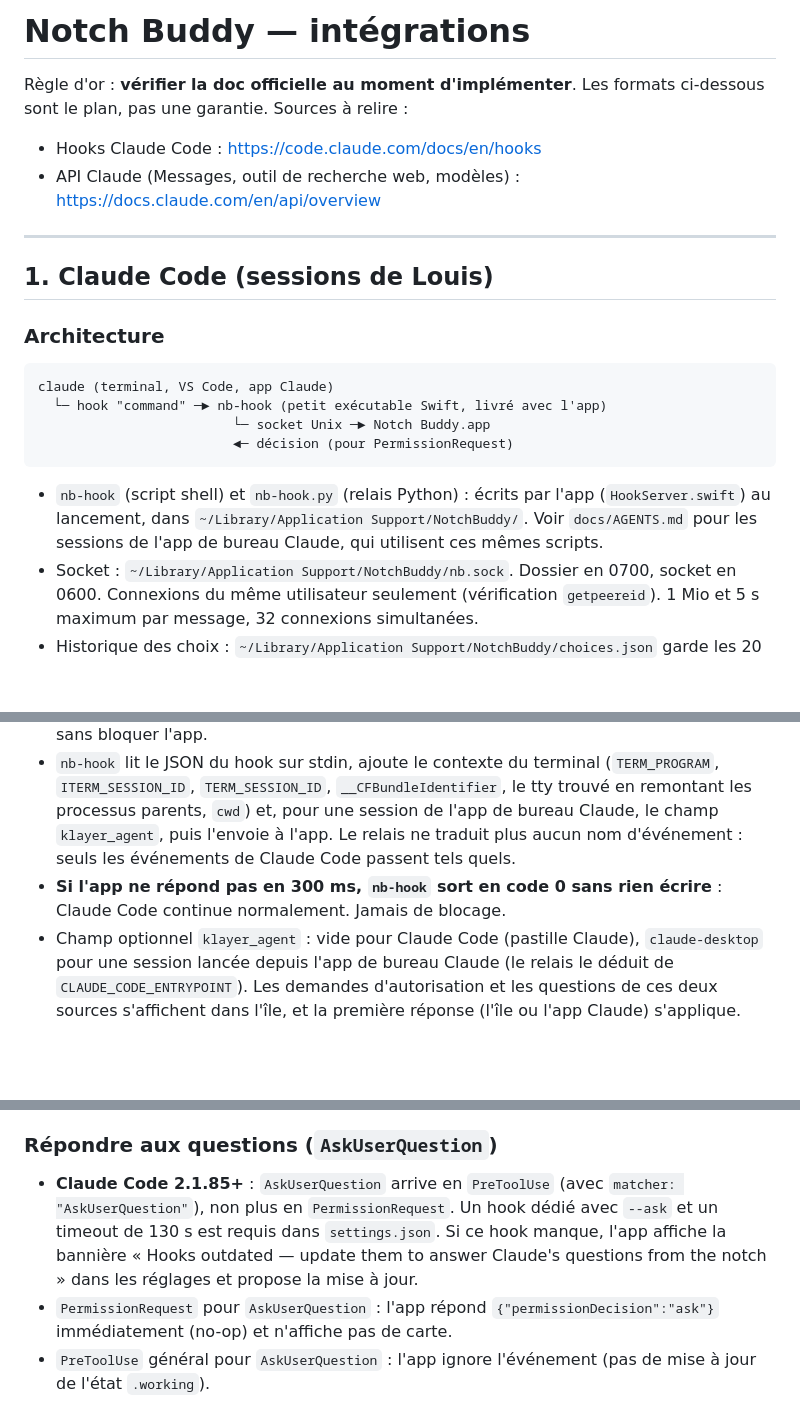
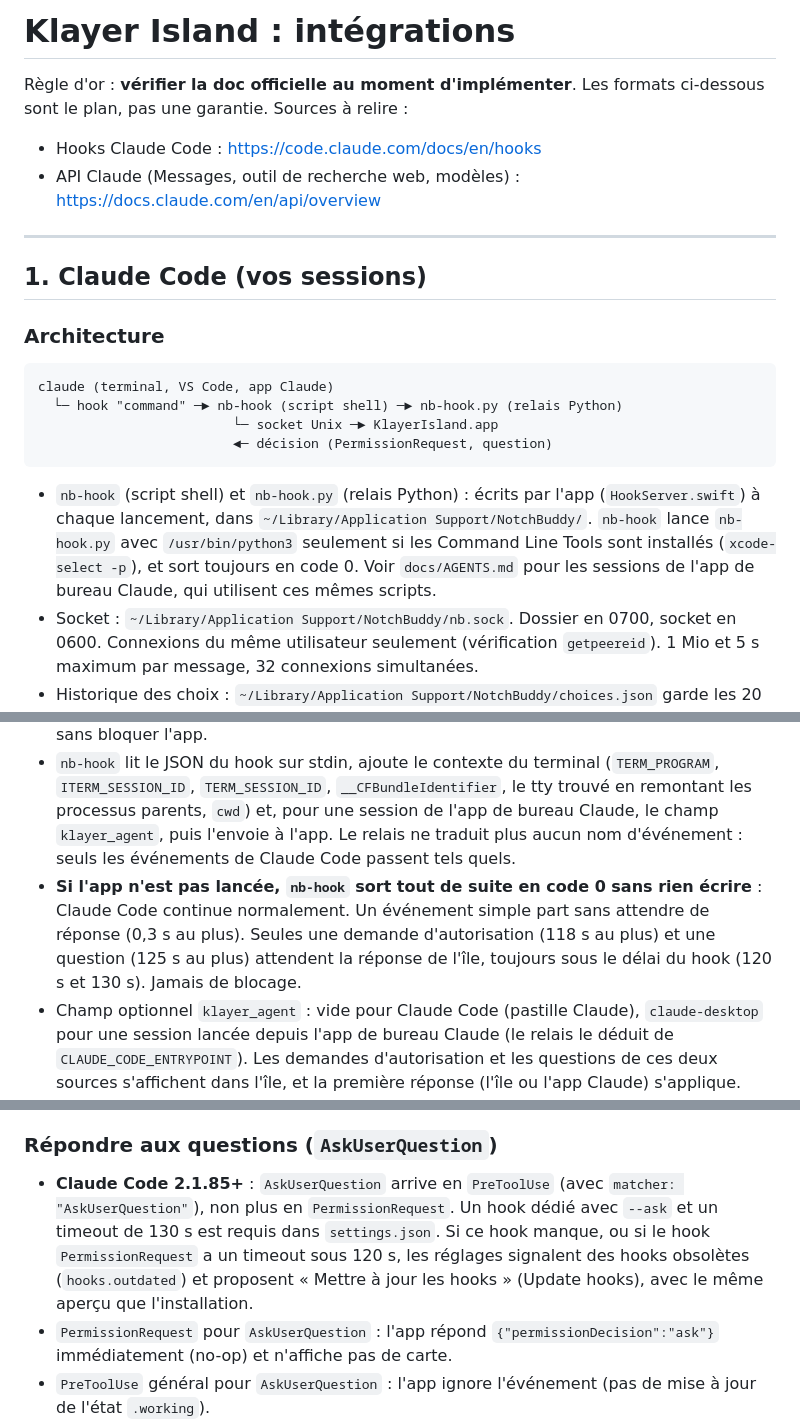
Before and after one commit to blamidey-klayer/Klayer-island, a Markdown page: docs/INTEGRATIONS.md, 3 parts joined by grey strips. Drawn GitHub-style; blank space fills up the shorter version.

````diff
--- a/docs/INTEGRATIONS.md
+++ b/docs/INTEGRATIONS.md
@@ -1,4 +1,4 @@
-# Notch Buddy — intégrations
+# Klayer Island : intégrations
 
 Règle d'or : **vérifier la doc officielle au moment d'implémenter**. Les formats ci-dessous sont le plan, pas une garantie. Sources à relire :
 - Hooks Claude Code : https://code.claude.com/docs/en/hooks
@@ -6,20 +6,20 @@ Règle d'or : **vérifier la doc officielle au moment d'implémenter**. Les form
 
 ---
 
-## 1. Claude Code (sessions de Louis)
+## 1. Claude Code (vos sessions)
 
 ### Architecture
 ```
 claude (terminal, VS Code, app Claude)
-  └─ hook "command" ─► nb-hook (petit exécutable Swift, livré avec l'app)
-                         └─ socket Unix ─► Notch Buddy.app
-                         ◄─ décision (pour PermissionRequest)
+  └─ hook "command" ─► nb-hook (script shell) ─► nb-hook.py (relais Python)
+                         └─ socket Unix ─► KlayerIsland.app
+                         ◄─ décision (PermissionRequest, question)
 ```
-- `nb-hook` (script shell) et `nb-hook.py` (relais Python) : écrits par l'app (`HookServer.swift`) au lancement, dans `~/Library/Application Support/NotchBuddy/`. Voir `docs/AGENTS.md` pour les sessions de l'app de bureau Claude, qui utilisent ces mêmes scripts.
+- `nb-hook` (script shell) et `nb-hook.py` (relais Python) : écrits par l'app (`HookServer.swift`) à chaque lancement, dans `~/Library/Application Support/NotchBuddy/`. `nb-hook` lance `nb-hook.py` avec `/usr/bin/python3` seulement si les Command Line Tools sont installés (`xcode-select -p`), et sort toujours en code 0. Voir `docs/AGENTS.md` pour les sessions de l'app de bureau Claude, qui utilisent ces mêmes scripts.
 - Socket : `~/Library/Application Support/NotchBuddy/nb.sock`. Dossier en 0700, socket en 0600. Connexions du même utilisateur seulement (vérification `getpeereid`). 1 Mio et 5 s maximum par message, 32 connexions simultanées.
 - Historique des choix : `~/Library/Application Support/NotchBuddy/choices.json` garde les 20 dernières demandes de Claude auxquelles vous avez répondu depuis l'île, la plus récente en premier : date, projet, demande et réponse (« Autorisé », « Refusé », « Toujours », les options choisies ou le texte libre), 300 caractères au plus chacune. Avant l'écriture, les secrets évidents sont masqués et gardent leur préfixe : jeton après `Bearer`, clés `sk-…`, jetons GitHub `ghp_…`, `gho_…`, `github_pat_…`, jetons Slack `xox…-…` (par exemple « Bearer ••• », « sk-••• »). Une expiration, une demande traitée ailleurs et « Reply in terminal » n'y laissent rien. Fichier local, jamais envoyé nulle part ; absent ou illisible, il repart de zéro sans bloquer l'app.
 - `nb-hook` lit le JSON du hook sur stdin, ajoute le contexte du terminal (`TERM_PROGRAM`, `ITERM_SESSION_ID`, `TERM_SESSION_ID`, `__CFBundleIdentifier`, le tty trouvé en remontant les processus parents, `cwd`) et, pour une session de l'app de bureau Claude, le champ `klayer_agent`, puis l'envoie à l'app. Le relais ne traduit plus aucun nom d'événement : seuls les événements de Claude Code passent tels quels.
-- **Si l'app ne répond pas en 300 ms, `nb-hook` sort en code 0 sans rien écrire** : Claude Code continue normalement. Jamais de blocage.
+- **Si l'app n'est pas lancée, `nb-hook` sort tout de suite en code 0 sans rien écrire** : Claude Code continue normalement. Un événement simple part sans attendre de réponse (0,3 s au plus). Seules une demande d'autorisation (118 s au plus) et une question (125 s au plus) attendent la réponse de l'île, toujours sous le délai du hook (120 s et 130 s). Jamais de blocage.
 - Champ optionnel `klayer_agent` : vide pour Claude Code (pastille Claude), `claude-desktop` pour une session lancée depuis l'app de bureau Claude (le relais le déduit de `CLAUDE_CODE_ENTRYPOINT`). Les demandes d'autorisation et les questions de ces deux sources s'affichent dans l'île, et la première réponse (l'île ou l'app Claude) s'applique. Toute autre valeur est ignorée : pas de pastille, et une demande d'autorisation reçoit `{"permissionDecision":"ask"}`. Voir `docs/AGENTS.md`.
 
 ### Événements à brancher et état du bonhomme
@@ -49,6 +49,6 @@ Vérifier dans la doc la liste exacte des événements et leurs champs.
 
 ### Répondre aux questions (`AskUserQuestion`)
-- **Claude Code 2.1.85+** : `AskUserQuestion` arrive en `PreToolUse` (avec `matcher: "AskUserQuestion"`), non plus en `PermissionRequest`. Un hook dédié avec `--ask` et un timeout de 130 s est requis dans `settings.json`. Si ce hook manque, l'app affiche la bannière « Hooks outdated — update them to answer Claude's questions from the notch » dans les réglages et propose la mise à jour.
+- **Claude Code 2.1.85+** : `AskUserQuestion` arrive en `PreToolUse` (avec `matcher: "AskUserQuestion"`), non plus en `PermissionRequest`. Un hook dédié avec `--ask` et un timeout de 130 s est requis dans `settings.json`. Si ce hook manque, ou si le hook `PermissionRequest` a un timeout sous 120 s, les réglages signalent des hooks obsolètes (`hooks.outdated`) et proposent « Mettre à jour les hooks » (Update hooks), avec le même aperçu que l'installation.
 - `PermissionRequest` pour `AskUserQuestion` : l'app répond `{"permissionDecision":"ask"}` immédiatement (no-op) et n'affiche pas de carte.
 - `PreToolUse` général pour `AskUserQuestion` : l'app ignore l'événement (pas de mise à jour de l'état `.working`).
 - `tool_input.questions` : tableau de 1 à 4 questions, chacune avec `question` (texte), `header` (≤ 12 car.), `options` (2 à 4, chacune `label` + `description`), `multiSelect`.
````
Also changed, not shown: other parts of docs/INTEGRATIONS.md (+13 -13 lines), docs/SPEC.md (+30 -30 lines).
